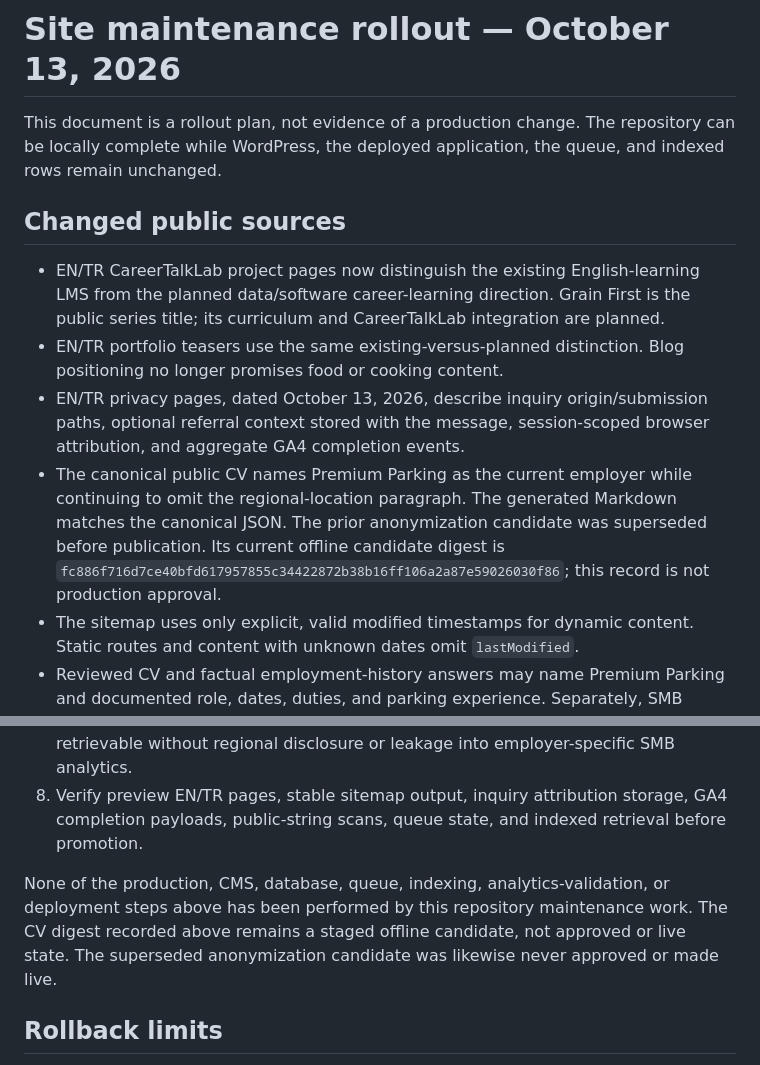
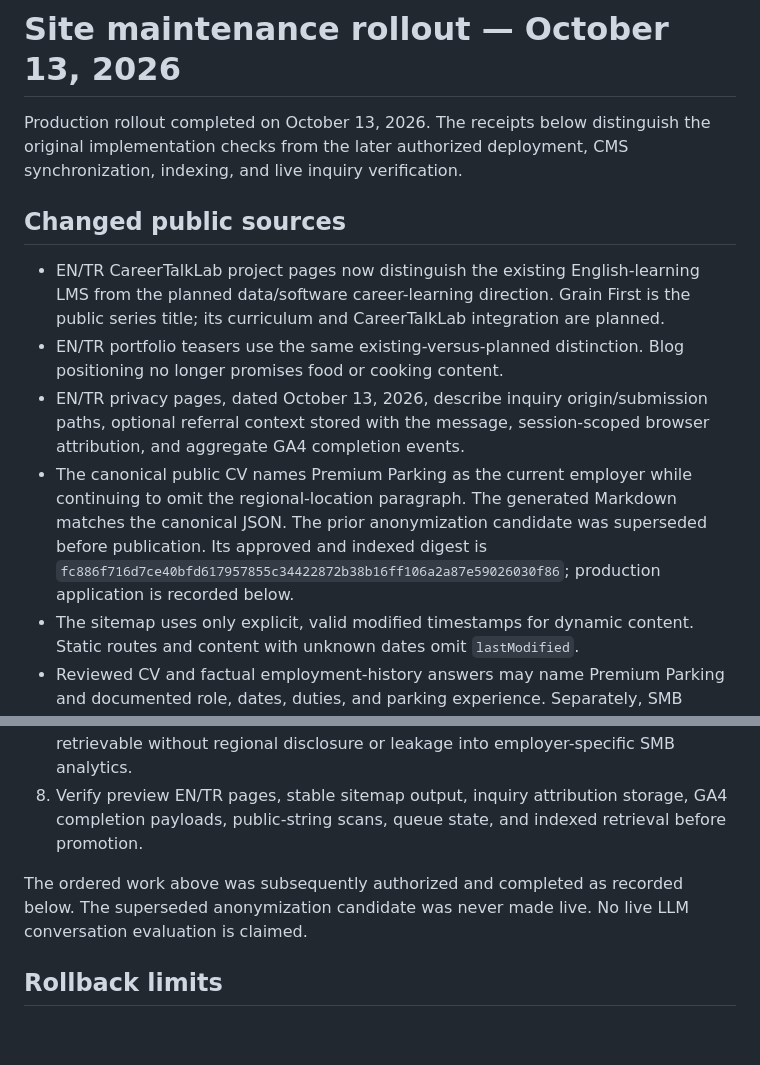
Before and after one commit to johnserra/johnserra, a Markdown page: docs/site-maintenance-rollout.md, 2 parts joined by grey strips. GitHub-like rendering; blank space fills up the shorter version.

```diff
--- a/docs/site-maintenance-rollout.md
+++ b/docs/site-maintenance-rollout.md
@@ -1,13 +1,13 @@
 # Site maintenance rollout — October 13, 2026
 
-This document is a rollout plan, not evidence of a production change. The repository can be locally complete while WordPress, the deployed application, the queue, and indexed rows remain unchanged.
+Production rollout completed on October 13, 2026. The receipts below distinguish the original implementation checks from the later authorized deployment, CMS synchronization, indexing, and live inquiry verification.
 
 ## Changed public sources
 
 - EN/TR CareerTalkLab project pages now distinguish the existing English-learning LMS from the planned data/software career-learning direction. Grain First is the public series title; its curriculum and CareerTalkLab integration are planned.
 - EN/TR portfolio teasers use the same existing-versus-planned distinction. Blog positioning no longer promises food or cooking content.
 - EN/TR privacy pages, dated October 13, 2026, describe inquiry origin/submission paths, optional referral context stored with the message, session-scoped browser attribution, and aggregate GA4 completion events.
-- The canonical public CV names Premium Parking as the current employer while continuing to omit the regional-location paragraph. The generated Markdown matches the canonical JSON. The prior anonymization candidate was superseded before publication. Its current offline candidate digest is `fc886f716d7ce40bfd617957855c34422872b38b16ff106a2a87e59026030f86`; this record is not production approval.
+- The canonical public CV names Premium Parking as the current employer while continuing to omit the regional-location paragraph. The generated Markdown matches the canonical JSON. The prior anonymization candidate was superseded before publication. Its approved and indexed digest is `fc886f716d7ce40bfd617957855c34422872b38b16ff106a2a87e59026030f86`; production application is recorded below.
 - The sitemap uses only explicit, valid modified timestamps for dynamic content. Static routes and content with unknown dates omit `lastModified`.
 - Reviewed CV and factual employment-history answers may name Premium Parking and documented role, dates, duties, and parking experience. Separately, SMB analytics content must omit the company and every current or prospective location. General parking/property analytics remains educational-only through anonymized industry or synthetic examples; consulting, audits, lead collection, and sales/contact calls to action remain excluded across the full user-message history.
 - Custom inquiry-completion events carry path classes plus a canonical query-free `page_location` and empty `page_referrer`; no referral host or submitted personal/form content is sent in those events. Automatic page-view behavior is outside this change.
@@ -28,7 +28,7 @@ Editing MDX updates the filesystem source and rollback path only. It does **not*
 7. Let the compatible shared worker replace all CV chunks. Verify all expected CV rows carry the new digest and that the Premium Parking employment-history source is retrievable without regional disclosure or leakage into employer-specific SMB analytics.
 8. Verify preview EN/TR pages, stable sitemap output, inquiry attribution storage, GA4 completion payloads, public-string scans, queue state, and indexed retrieval before promotion.
 
-None of the production, CMS, database, queue, indexing, analytics-validation, or deployment steps above has been performed by this repository maintenance work. The CV digest recorded above remains a staged offline candidate, not approved or live state. The superseded anonymization candidate was likewise never approved or made live.
+The ordered work above was subsequently authorized and completed as recorded below. The superseded anonymization candidate was never made live. No live LLM conversation evaluation is claimed.
 
 ## Rollback limits
 
```
Also changed, not shown: other parts of docs/site-maintenance-rollout.md (+16 -0 lines).
